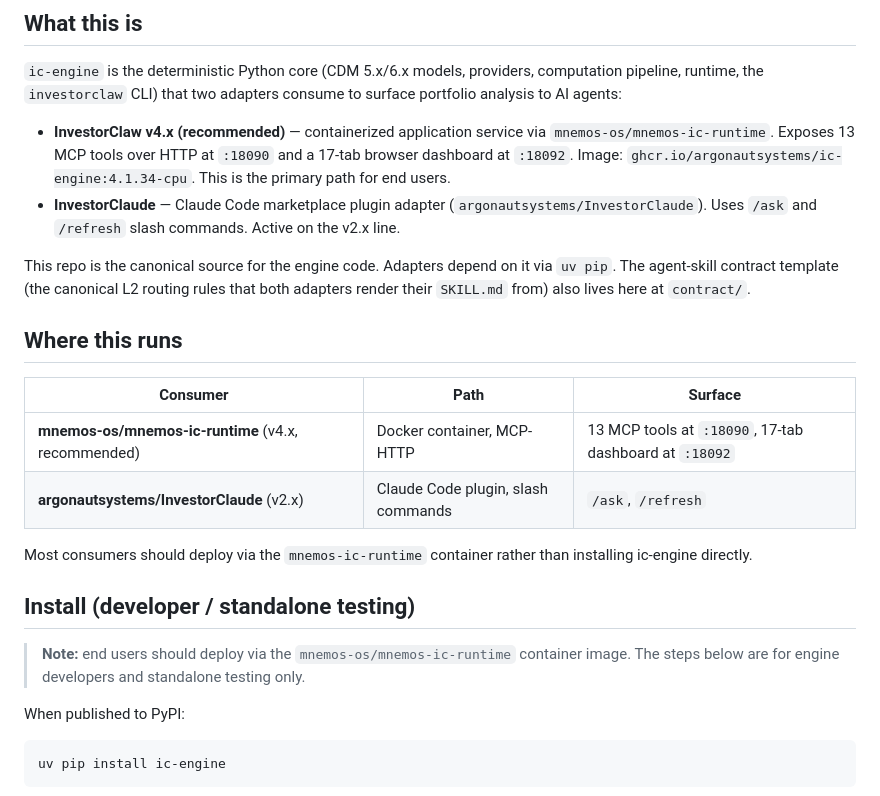
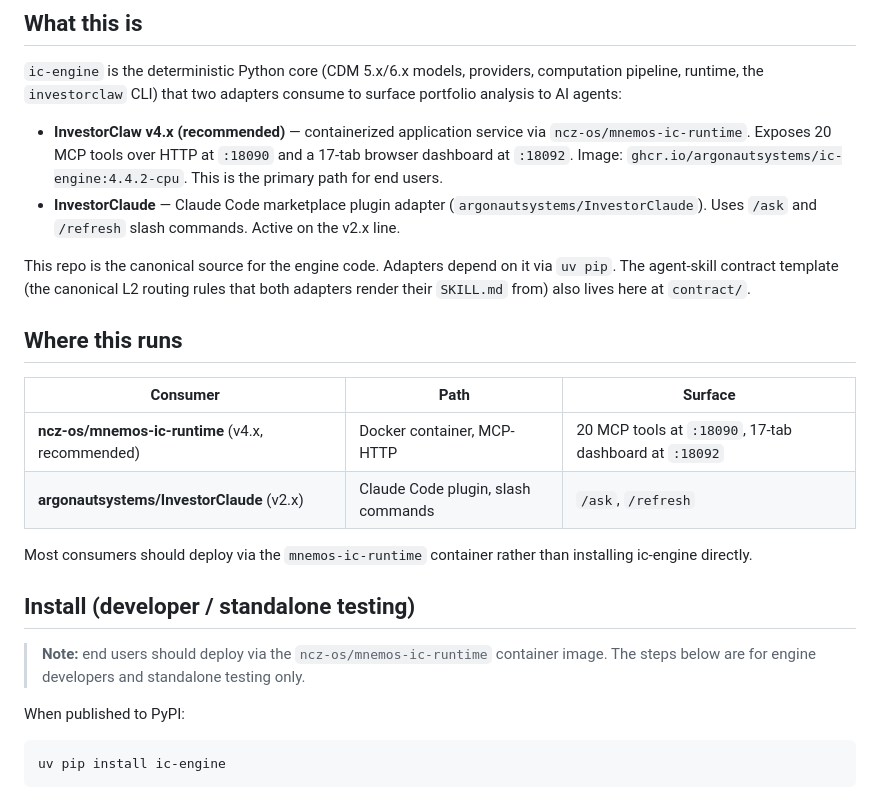
Before and after one commit to argonautsystems/ic-engine, a Markdown page: README.md, the part around the change. Drawn GitHub-style.

Commit message:
docs: update to ncz-os namespace, v4.4.2-cpu image, 20 MCP tools
Co-Authored-By: Claude Sonnet 4.6 <noreply@anthropic.com>

```diff
--- a/README.md
+++ b/README.md
@@ -6,7 +6,7 @@ Python portfolio-analysis library powering the InvestorClaw skill ecosystem.
 
 `ic-engine` is the deterministic Python core (CDM 5.x/6.x models, providers, computation pipeline, runtime, the `investorclaw` CLI) that two adapters consume to surface portfolio analysis to AI agents:
 
-- **InvestorClaw v4.x (recommended)** — containerized application service via `mnemos-os/mnemos-ic-runtime`. Exposes 13 MCP tools over HTTP at `:18090` and a 17-tab browser dashboard at `:18092`. Image: `ghcr.io/argonautsystems/ic-engine:4.1.34-cpu`. This is the primary path for end users.
+- **InvestorClaw v4.x (recommended)** — containerized application service via `ncz-os/mnemos-ic-runtime`. Exposes 20 MCP tools over HTTP at `:18090` and a 17-tab browser dashboard at `:18092`. Image: `ghcr.io/argonautsystems/ic-engine:4.4.2-cpu`. This is the primary path for end users.
 - **InvestorClaude** — Claude Code marketplace plugin adapter (`argonautsystems/InvestorClaude`). Uses `/ask` and `/refresh` slash commands. Active on the v2.x line.
 
 This repo is the canonical source for the engine code. Adapters depend on it via `uv pip`. The agent-skill contract template (the canonical L2 routing rules that both adapters render their `SKILL.md` from) also lives here at `contract/`.
@@ -15,14 +15,14 @@ This repo is the canonical source for the engine code. Adapters depend on it via
 
 | Consumer | Path | Surface |
 |---|---|---|
-| **mnemos-os/mnemos-ic-runtime** (v4.x, recommended) | Docker container, MCP-HTTP | 13 MCP tools at `:18090`, 17-tab dashboard at `:18092` |
+| **ncz-os/mnemos-ic-runtime** (v4.x, recommended) | Docker container, MCP-HTTP | 20 MCP tools at `:18090`, 17-tab dashboard at `:18092` |
 | **argonautsystems/InvestorClaude** (v2.x) | Claude Code plugin, slash commands | `/ask`, `/refresh` |
 
 Most consumers should deploy via the `mnemos-ic-runtime` container rather than installing ic-engine directly.
 
 ## Install (developer / standalone testing)
 
-> **Note:** end users should deploy via the `mnemos-os/mnemos-ic-runtime` container image. The steps below are for engine developers and standalone testing only.
+> **Note:** end users should deploy via the `ncz-os/mnemos-ic-runtime` container image. The steps below are for engine developers and standalone testing only.
 
 When published to PyPI:
 
```
